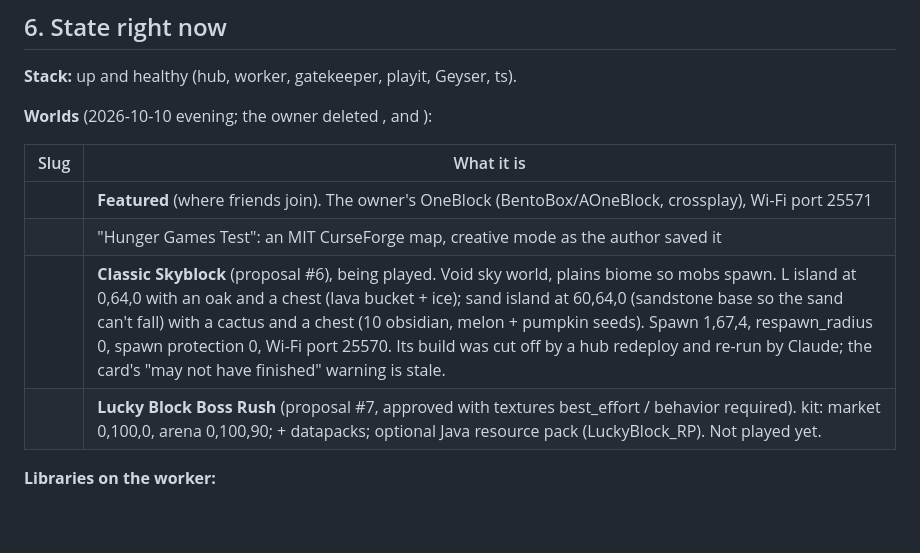
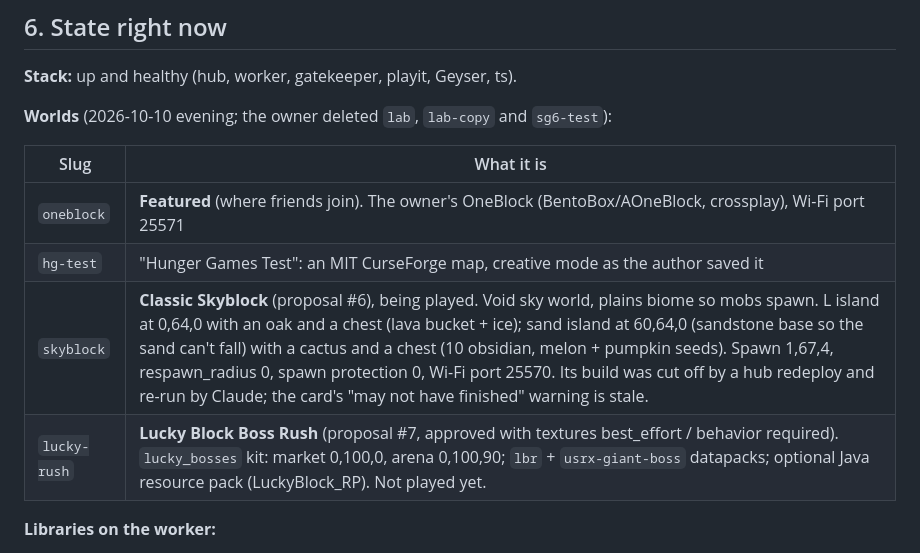
Before and after one commit to Ethan5026/WorldSmith, a Markdown page: docs/HANDOFF.md, the part around the change. Drawn GitHub-style; blank space fills up the shorter version.

Commit message:
Handoff: restore world names lost to shell backticks
Co-Authored-By: Claude Opus 5.5 <noreply@anthropic.com>

```diff
--- a/docs/HANDOFF.md
+++ b/docs/HANDOFF.md
@@ -145,14 +145,14 @@ bash scripts/security-check.sh
 
 **Stack:** up and healthy (hub, worker, gatekeeper, playit, Geyser, ts).
 
-**Worlds** (2026-10-10 evening; the owner deleted ,  and ):
+**Worlds** (2026-10-10 evening; the owner deleted `lab`, `lab-copy` and `sg6-test`):
 
 | Slug | What it is |
 |---|---|
-|  | **Featured** (where friends join). The owner's OneBlock (BentoBox/AOneBlock, crossplay), Wi-Fi port 25571 |
-|  | "Hunger Games Test": an MIT CurseForge map, creative mode as the author saved it |
-|  | **Classic Skyblock** (proposal #6), being played. Void sky world, plains biome so mobs spawn. L island at 0,64,0 with an oak and a chest (lava bucket + ice); sand island at 60,64,0 (sandstone base so the sand can't fall) with a cactus and a chest (10 obsidian, melon + pumpkin seeds). Spawn 1,67,4, respawn_radius 0, spawn protection 0, Wi-Fi port 25570. Its build was cut off by a hub redeploy and re-run by Claude; the card's "may not have finished" warning is stale. |
-|  | **Lucky Block Boss Rush** (proposal #7, approved with textures best_effort / behavior required).  kit: market 0,100,0, arena 0,100,90;  +  datapacks; optional Java resource pack (LuckyBlock_RP). Not played yet. |
+| `oneblock` | **Featured** (where friends join). The owner's OneBlock (BentoBox/AOneBlock, crossplay), Wi-Fi port 25571 |
+| `hg-test` | "Hunger Games Test": an MIT CurseForge map, creative mode as the author saved it |
+| `skyblock` | **Classic Skyblock** (proposal #6), being played. Void sky world, plains biome so mobs spawn. L island at 0,64,0 with an oak and a chest (lava bucket + ice); sand island at 60,64,0 (sandstone base so the sand can't fall) with a cactus and a chest (10 obsidian, melon + pumpkin seeds). Spawn 1,67,4, respawn_radius 0, spawn protection 0, Wi-Fi port 25570. Its build was cut off by a hub redeploy and re-run by Claude; the card's "may not have finished" warning is stale. |
+| `lucky-rush` | **Lucky Block Boss Rush** (proposal #7, approved with textures best_effort / behavior required). `lucky_bosses` kit: market 0,100,0, arena 0,100,90; `lbr` + `usrx-giant-boss` datapacks; optional Java resource pack (LuckyBlock_RP). Not played yet. |
 
 **Libraries on the worker:**
 - **Template library:** `lobby`.
```
